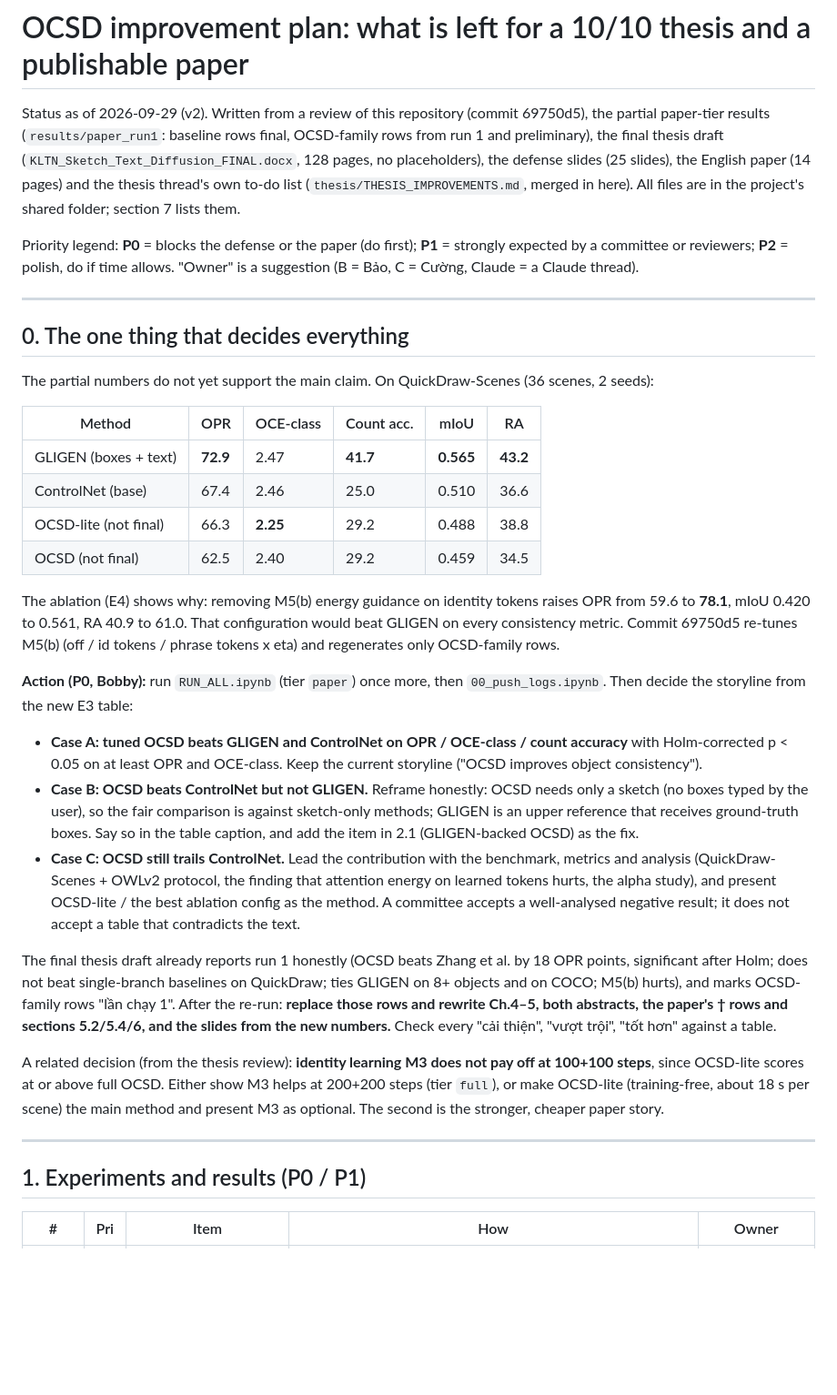
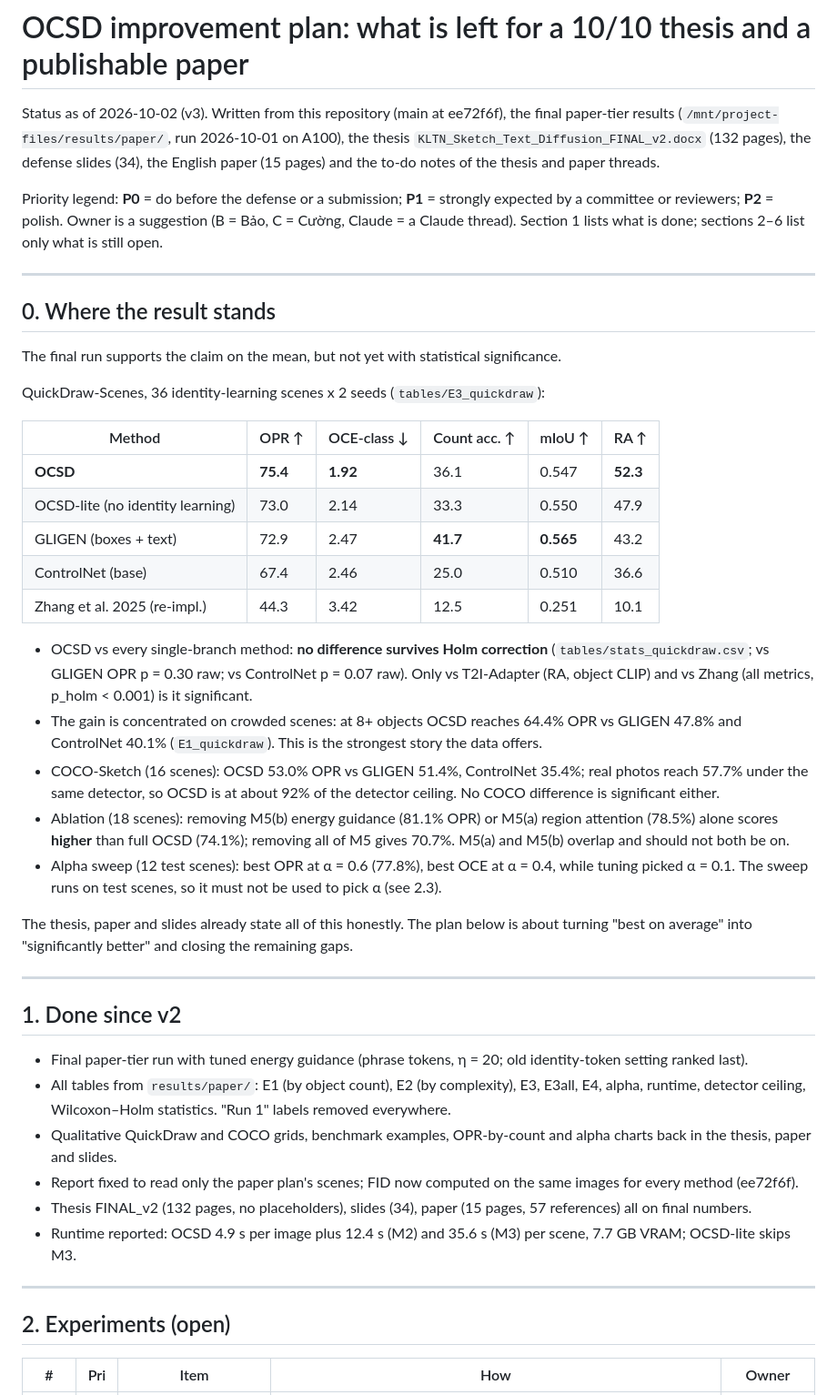
Before and after one commit to bobbibao/ocsd-thesis, a Markdown page: docs/IMPROVEMENT_PLAN.md, the part around one of its changes. Shown at 91% size. Rendered like a GitHub page; blank space fills up the shorter version.

Commit message:
Refresh improvement plan with the final paper-tier results
Claude-Session: https://claude.ai/code/session_01X1csDFz8aY6rxkng4NKfRU

```diff
--- a/docs/IMPROVEMENT_PLAN.md
+++ b/docs/IMPROVEMENT_PLAN.md
@@ -1,58 +1,60 @@
 # OCSD improvement plan: what is left for a 10/10 thesis and a publishable paper
 
-Status as of 2026-09-29 (v2). Written from a review of this repository (commit 69750d5), the partial paper-tier
-results (`results/paper_run1`: baseline rows final, OCSD-family rows from run 1 and preliminary), the final thesis
-draft (`KLTN_Sketch_Text_Diffusion_FINAL.docx`, 128 pages, no placeholders), the defense slides (25 slides), the
-English paper (14 pages) and the thesis thread's own to-do list (`thesis/THESIS_IMPROVEMENTS.md`, merged in here).
-All files are in the project's shared folder; section 7 lists them.
+Status as of 2026-10-02 (v3). Written from this repository (main at ee72f6f), the final paper-tier results
+(`/mnt/project-files/results/paper/`, run 2026-10-01 on A100), the thesis `KLTN_Sketch_Text_Diffusion_FINAL_v2.docx`
+(132 pages), the defense slides (34), the English paper (15 pages) and the to-do notes of the thesis and paper threads.
 
-Priority legend: **P0** = blocks the defense or the paper (do first); **P1** = strongly expected by a committee or
-reviewers; **P2** = polish, do if time allows. "Owner" is a suggestion (B = Bảo, C = Cường, Claude = a Claude thread).
+Priority legend: **P0** = do before the defense or a submission; **P1** = strongly expected by a committee or
+reviewers; **P2** = polish. Owner is a suggestion (B = Bảo, C = Cường, Claude = a Claude thread).
+Section 1 lists what is done; sections 2–6 list only what is still open.
 
 ---
 
-## 0. The one thing that decides everything
+## 0. Where the result stands
 
-The partial numbers do not yet support the main claim. On QuickDraw-Scenes (36 scenes, 2 seeds):
+The final run supports the claim on the mean, but not yet with statistical significance.
 
-| Method | OPR | OCE-class | Count acc. | mIoU | RA |
+QuickDraw-Scenes, 36 identity-learning scenes x 2 seeds (`tables/E3_quickdraw`):
+
+| Method | OPR ↑ | OCE-class ↓ | Count acc. ↑ | mIoU ↑ | RA ↑ |
 |---|---|---|---|---|---|
-| GLIGEN (boxes + text) | **72.9** | 2.47 | **41.7** | **0.565** | **43.2** |
+| **OCSD** | **75.4** | **1.92** | 36.1 | 0.547 | **52.3** |
+| OCSD-lite (no identity learning) | 73.0 | 2.14 | 33.3 | 0.550 | 47.9 |
+| GLIGEN (boxes + text) | 72.9 | 2.47 | **41.7** | **0.565** | 43.2 |
 | ControlNet (base) | 67.4 | 2.46 | 25.0 | 0.510 | 36.6 |
-| OCSD-lite (not final) | 66.3 | **2.25** | 29.2 | 0.488 | 38.8 |
-| OCSD (not final) | 62.5 | 2.40 | 29.2 | 0.459 | 34.5 |
+| Zhang et al. 2025 (re-impl.) | 44.3 | 3.42 | 12.5 | 0.251 | 10.1 |
 
-The ablation (E4) shows why: removing M5(b) energy guidance on identity tokens raises OPR from 59.6 to **78.1**,
-mIoU 0.420 to 0.561, RA 40.9 to 61.0. That configuration would beat GLIGEN on every consistency metric.
-Commit 69750d5 re-tunes M5(b) (off / id tokens / phrase tokens x eta) and regenerates only OCSD-family rows.
+- OCSD vs every single-branch method: **no difference survives Holm correction** (`tables/stats_quickdraw.csv`;
+  vs GLIGEN OPR p = 0.30 raw; vs ControlNet p = 0.07 raw). Only vs T2I-Adapter (RA, object CLIP) and vs Zhang
+  (all metrics, p_holm < 0.001) is it significant.
+- The gain is concentrated on crowded scenes: at 8+ objects OCSD reaches 64.4% OPR vs GLIGEN 47.8% and
+  ControlNet 40.1% (`E1_quickdraw`). This is the strongest story the data offers.
+- COCO-Sketch (16 scenes): OCSD 53.0% OPR vs GLIGEN 51.4%, ControlNet 35.4%; real photos reach 57.7% under the same
+  detector, so OCSD is at about 92% of the detector ceiling. No COCO difference is significant either.
+- Ablation (18 scenes): removing M5(b) energy guidance (81.1% OPR) or M5(a) region attention (78.5%) alone scores
+  **higher** than full OCSD (74.1%); removing all of M5 gives 70.7%. M5(a) and M5(b) overlap and should not both be on.
+- Alpha sweep (12 test scenes): best OPR at α = 0.6 (77.8%), best OCE at α = 0.4, while tuning picked α = 0.1.
+  The sweep runs on test scenes, so it must not be used to pick α (see 2.3).
 
-**Action (P0, Bobby):** run `RUN_ALL.ipynb` (tier `paper`) once more, then `00_push_logs.ipynb`. Then decide the
-storyline from the new E3 table:
-
-- **Case A: tuned OCSD beats GLIGEN and ControlNet on OPR / OCE-class / count accuracy** with Holm-corrected p < 0.05
-  on at least OPR and OCE-class. Keep the current storyline ("OCSD improves object consistency").
-- **Case B: OCSD beats ControlNet but not GLIGEN.** Reframe honestly: OCSD needs only a sketch (no boxes typed by the
-  user), so the fair comparison is against sketch-only methods; GLIGEN is an upper reference that receives
-  ground-truth boxes. Say so in the table caption, and add the item in 2.1 (GLIGEN-backed OCSD) as the fix.
-- **Case C: OCSD still trails ControlNet.** Lead the contribution with the benchmark, metrics and analysis
-  (QuickDraw-Scenes + OWLv2 protocol, the finding that attention energy on learned tokens hurts, the alpha study),
-  and present OCSD-lite / the best ablation config as the method. A committee accepts a well-analysed negative result;
-  it does not accept a table that contradicts the text.
-
-The final thesis draft already reports run 1 honestly (OCSD beats Zhang et al. by 18 OPR points, significant after
-Holm; does not beat single-branch baselines on QuickDraw; ties GLIGEN on 8+ objects and on COCO; M5(b) hurts), and
-marks OCSD-family rows "lần chạy 1". After the re-run: **replace those rows and rewrite Ch.4–5, both abstracts, the
-paper's † rows and sections 5.2/5.4/6, and the slides from the new numbers.** Check every "cải thiện", "vượt trội",
-"tốt hơn" against a table.
-
-A related decision (from the thesis review): **identity learning M3 does not pay off at 100+100 steps**, since
-OCSD-lite scores at or above full OCSD. Either show M3 helps at 200+200 steps (tier `full`), or make OCSD-lite
-(training-free, about 18 s per scene) the main method and present M3 as optional. The second is the stronger,
-cheaper paper story.
+The thesis, paper and slides already state all of this honestly. The plan below is about turning "best on average"
+into "significantly better" and closing the remaining gaps.
 
 ---
 
-## 1. Experiments and results (P0 / P1)
+## 1. Done since v2
+
+- Final paper-tier run with tuned energy guidance (phrase tokens, η = 20; old identity-token setting ranked last).
+- All tables from `results/paper/`: E1 (by object count), E2 (by complexity), E3, E3all, E4, alpha, runtime,
+  detector ceiling, Wilcoxon–Holm statistics. "Run 1" labels removed everywhere.
+- Qualitative QuickDraw and COCO grids, benchmark examples, OPR-by-count and alpha charts back in the thesis, paper
+  and slides.
+- Report fixed to read only the paper plan's scenes; FID now computed on the same images for every method (ee72f6f).
+- Thesis FINAL_v2 (132 pages, no placeholders), slides (34), paper (15 pages, 57 references) all on final numbers.
+- Runtime reported: OCSD 4.9 s per image plus 12.4 s (M2) and 35.6 s (M3) per scene, 7.7 GB VRAM; OCSD-lite skips M3.
+
+---
+
+## 2. Experiments (open)
 
 | # | Pri | Item | How | Owner |
 |---|---|---|---|---|
```
Also changed, not shown: other parts of docs/IMPROVEMENT_PLAN.md (+58 -62 lines).
